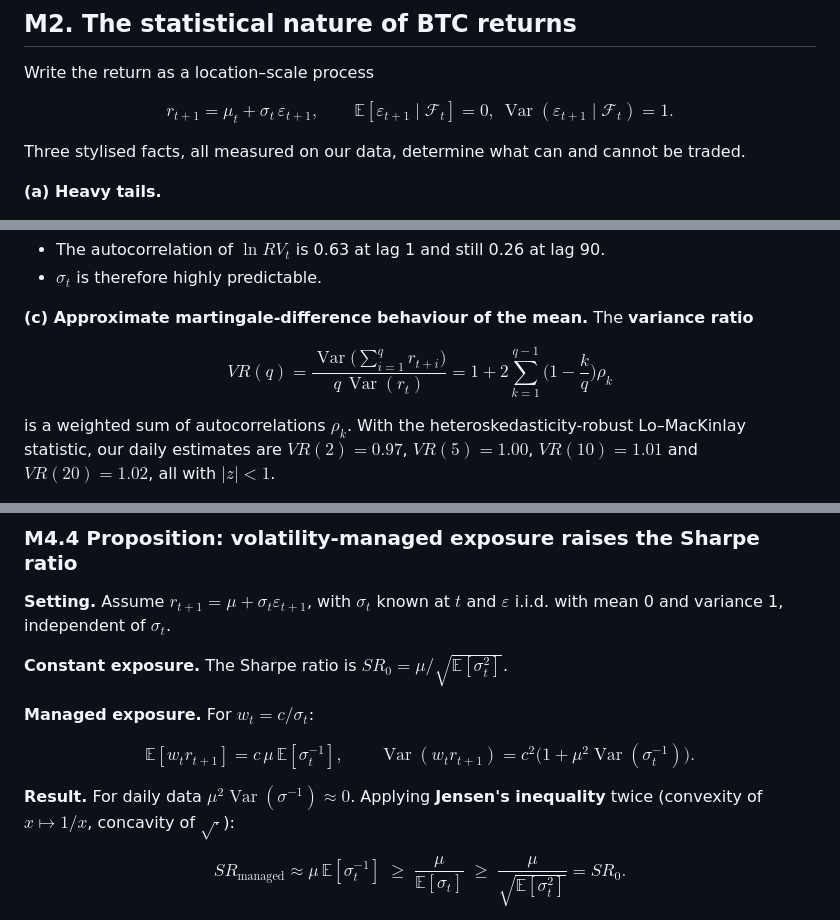
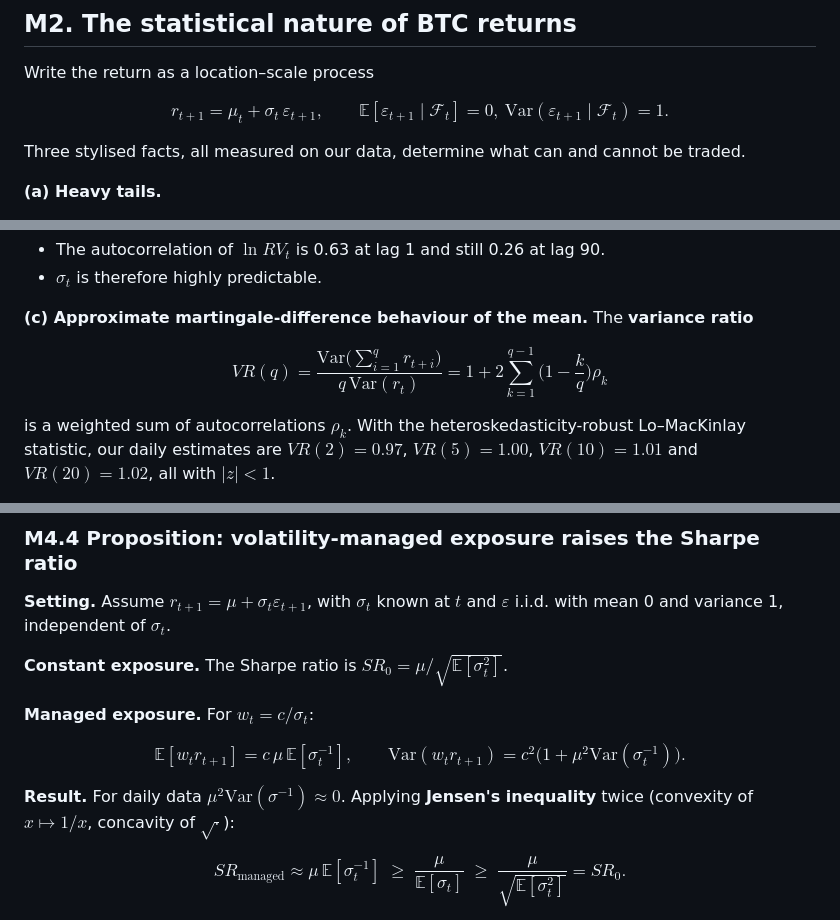
Before and after one commit to PriyanshuIITGHY2006/InterIIT_Quant_Jain-Streeter, a Markdown page: reports/btc_strategy.md, 3 parts joined by grey strips. Drawn GitHub-style.

```diff
--- a/reports/btc_strategy.md
+++ b/reports/btc_strategy.md
@@ -242,7 +242,7 @@ where $b$ is the daily borrowing rate on leverage above 1. Adaptedness is exactl
 Write the return as a location–scale process
 
 $$
-r_{t+1} = \mu_t + \sigma_t\, \varepsilon_{t+1}, \qquad \mathbb{E}[\varepsilon_{t+1}\mid\mathcal{F}_t]=0,\ \operatorname{Var}(\varepsilon_{t+1}\mid\mathcal{F}_t)=1 .
+r_{t+1} = \mu_t + \sigma_t\, \varepsilon_{t+1}, \qquad \mathbb{E}[\varepsilon_{t+1}\mid\mathcal{F}_t]=0,\ \mathrm{Var}(\varepsilon_{t+1}\mid\mathcal{F}_t)=1 .
 $$
 
 Three stylised facts, all measured on our data, determine what can and cannot be traded.
@@ -259,7 +259,7 @@ Three stylised facts, all measured on our data, determine what can and cannot be
 **(c) Approximate martingale-difference behaviour of the mean.** The **variance ratio**
 
 $$
-VR(q) = \frac{\operatorname{Var}\!\big(\sum_{i=1}^{q} r_{t+i}\big)}{q\,\operatorname{Var}(r_t)} = 1 + 2\sum_{k=1}^{q-1}\Big(1-\frac{k}{q}\Big)\rho_k
+VR(q) = \frac{\mathrm{Var}\!\big(\sum_{i=1}^{q} r_{t+i}\big)}{q\,\mathrm{Var}(r_t)} = 1 + 2\sum_{k=1}^{q-1}\Big(1-\frac{k}{q}\Big)\rho_k
 $$
 
 is a weighted sum of autocorrelations $\rho_k$. With the heteroskedasticity-robust Lo–MacKinlay statistic, our daily estimates are $VR(2)=0.97$, $VR(5)=1.00$, $VR(10)=1.01$ and $VR(20)=1.02$, all with $|z|<1$.
@@ -481,10 +481,10 @@ $$
 
 $$
 \mathbb{E}[w_t r_{t+1}] = c\,\mu\,\mathbb{E}[\sigma_t^{-1}],\qquad
-\operatorname{Var}(w_t r_{t+1}) = c^2\big(1 + \mu^2\operatorname{Var}(\sigma_t^{-1})\big).
+\mathrm{Var}(w_t r_{t+1}) = c^2\big(1 + \mu^2\mathrm{Var}(\sigma_t^{-1})\big).
 $$
 
-**Result.** For daily data $\mu^2 \operatorname{Var}(\sigma^{-1}) \approx 0$. Applying **Jensen's inequality** twice (convexity of $x\mapsto 1/x$, concavity of $\sqrt{\cdot}$):
+**Result.** For daily data $\mu^2 \mathrm{Var}(\sigma^{-1}) \approx 0$. Applying **Jensen's inequality** twice (convexity of $x\mapsto 1/x$, concavity of $\sqrt{\cdot}$):
 
 $$
 SR_{\text{managed}} \approx \mu\,\mathbb{E}[\sigma_t^{-1}] \;\ge\; \frac{\mu}{\mathbb{E}[\sigma_t]} \;\ge\; \frac{\mu}{\sqrt{\mathbb{E}[\sigma_t^2]}} = SR_0 .
```
Also changed, not shown: other parts of reports/btc_strategy.md (+7 -7 lines).
